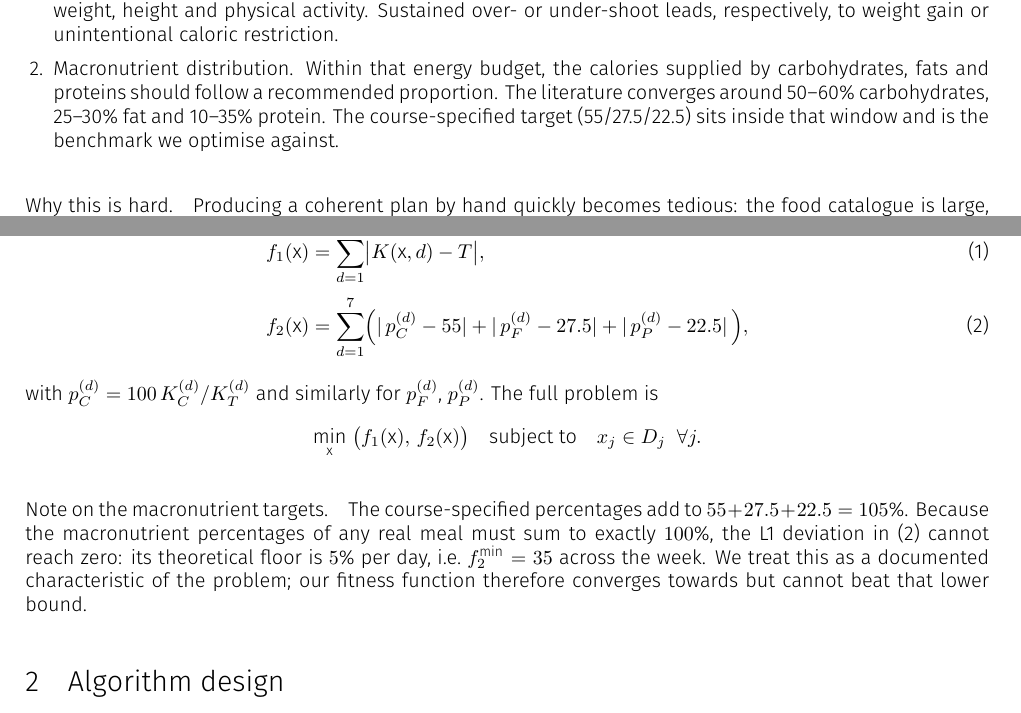
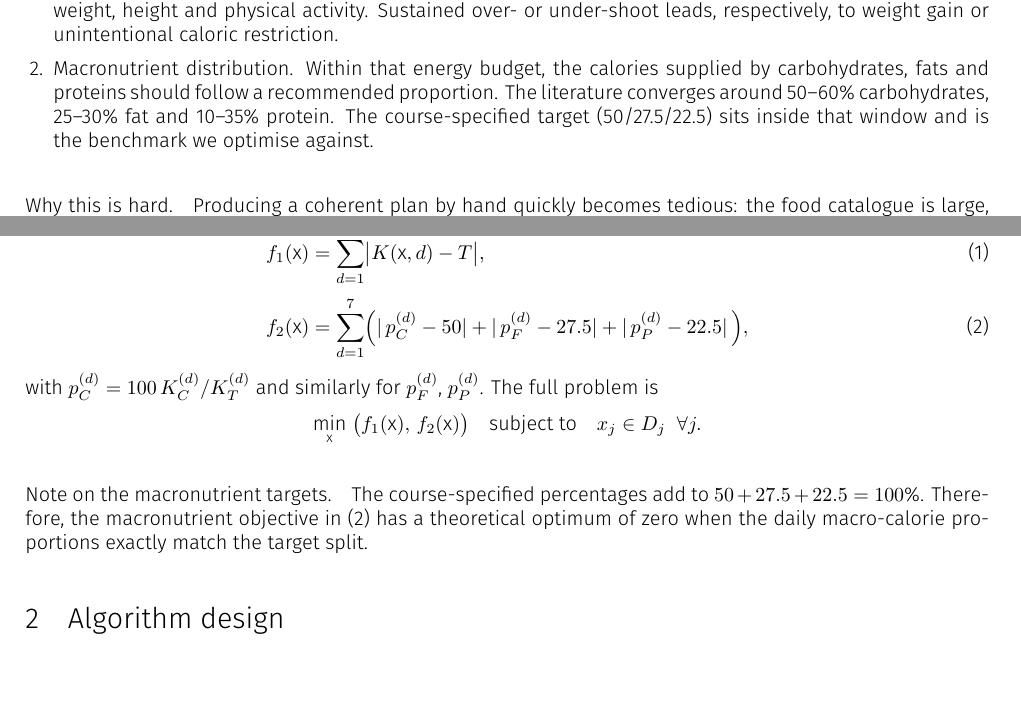
Before and after one commit to gjorgiandonovski/Multi-objective-Diet-Optimization-Problem, a LaTeX document (report.tex): two parts of pages 4 and 5 of 14, joined at a grey line, cut so that both start at the same text, the shorter picture padded with empty space. Compiled offline with LuaLaTeX.

Commit message:
Correct macronutrient target percentages

```diff
--- a/report.tex
+++ b/report.tex
@@ -89,7 +89,7 @@ This work addresses the multi-objective weekly diet planning problem proposed in
 Personalised nutrition planning is a recurring task in clinical dietetics, sports nutrition and consumer health applications. International guidelines (the World Health Organisation, the European Food Safety Authority and most national societies of nutrition) frame a healthy diet around two complementary axes:
 \begin{enumerate}[leftmargin=1.4em, itemsep=0.1em]
 \item \textbf{Energy balance.} The plan must meet a per-user daily caloric target whose value depends on age, sex, weight, height and physical activity. Sustained over- or under-shoot leads, respectively, to weight gain or unintentional caloric restriction.
-\item \textbf{Macronutrient distribution.} Within that energy budget, the calories supplied by carbohydrates, fats and proteins should follow a recommended proportion. The literature converges around 50--60\% carbohydrates, 25--30\% fat and 10--35\% protein. The course-specified target (55/27.5/22.5) sits inside that window and is the benchmark we optimise against.
+\item \textbf{Macronutrient distribution.} Within that energy budget, the calories supplied by carbohydrates, fats and proteins should follow a recommended proportion. The literature converges around 50--60\% carbohydrates, 25--30\% fat and 10--35\% protein. The course-specified target (50/27.5/22.5) sits inside that window and is the benchmark we optimise against.
 \end{enumerate}
 
 \paragraph{Why this is hard.}
@@ -141,7 +141,7 @@ K_C^{(d)} = 4\,C(\mathbf{x},d),\quad K_F^{(d)} = 9\,F(\mathbf{x},d),\quad K_P^{(
 The two minimisation objectives are
 \begin{align}
 f_1(\mathbf{x}) &= \sum_{d=1}^{7} \bigl| K(\mathbf{x},d) - T \bigr|, \label{eq:f1}\\[0.2em]
-f_2(\mathbf{x}) &= \sum_{d=1}^{7} \Bigl( |\,p_C^{(d)} - 55| + |\,p_F^{(d)} - 27.5| + |\,p_P^{(d)} - 22.5|\, \Bigr), \label{eq:f2}
+f_2(\mathbf{x}) &= \sum_{d=1}^{7} \Bigl( |\,p_C^{(d)} - 50| + |\,p_F^{(d)} - 27.5| + |\,p_P^{(d)} - 22.5|\, \Bigr), \label{eq:f2}
 \end{align}
 with $p_C^{(d)} = 100\,K_C^{(d)}/K_T^{(d)}$ and similarly for $p_F^{(d)}$, $p_P^{(d)}$. The full problem is
 \[
@@ -150,7 +150,7 @@ with $p_C^{(d)} = 100\,K_C^{(d)}/K_T^{(d)}$ and similarly for $p_F^{(d)}$, $p_P^
 \]
 
 \paragraph{Note on the macronutrient targets.}
-The course-specified percentages add to $55+27.5+22.5 = 105\%$. Because the macronutrient percentages of any real meal must sum to exactly $100\%$, the L1 deviation in (\ref{eq:f2}) cannot reach zero: its theoretical floor is $5\%$ per day, i.e.\ $f_2^{\min}=35$ across the week. We treat this as a documented characteristic of the problem; our fitness function therefore converges towards but cannot beat that lower bound.
+The course-specified percentages add to $50+27.5+22.5 = 100\%$. Therefore, the macronutrient objective in (\ref{eq:f2}) has a theoretical optimum of zero when the daily macro-calorie proportions exactly match the target split.
 
 %==============================================
 % ALGORITHM DESIGN
```
Also changed, not shown: README.md, report.tex (2 more changed lines), 2 other files.
